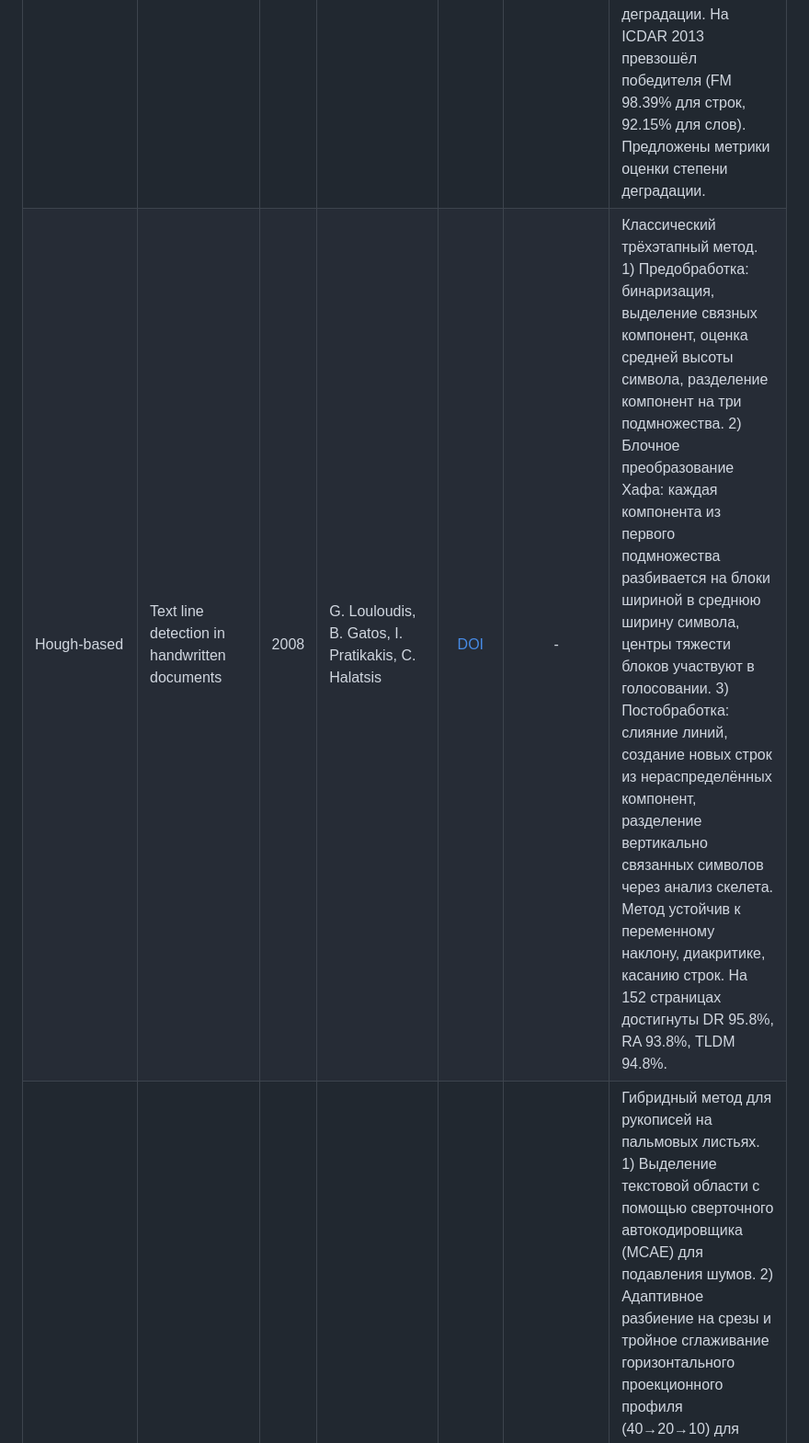
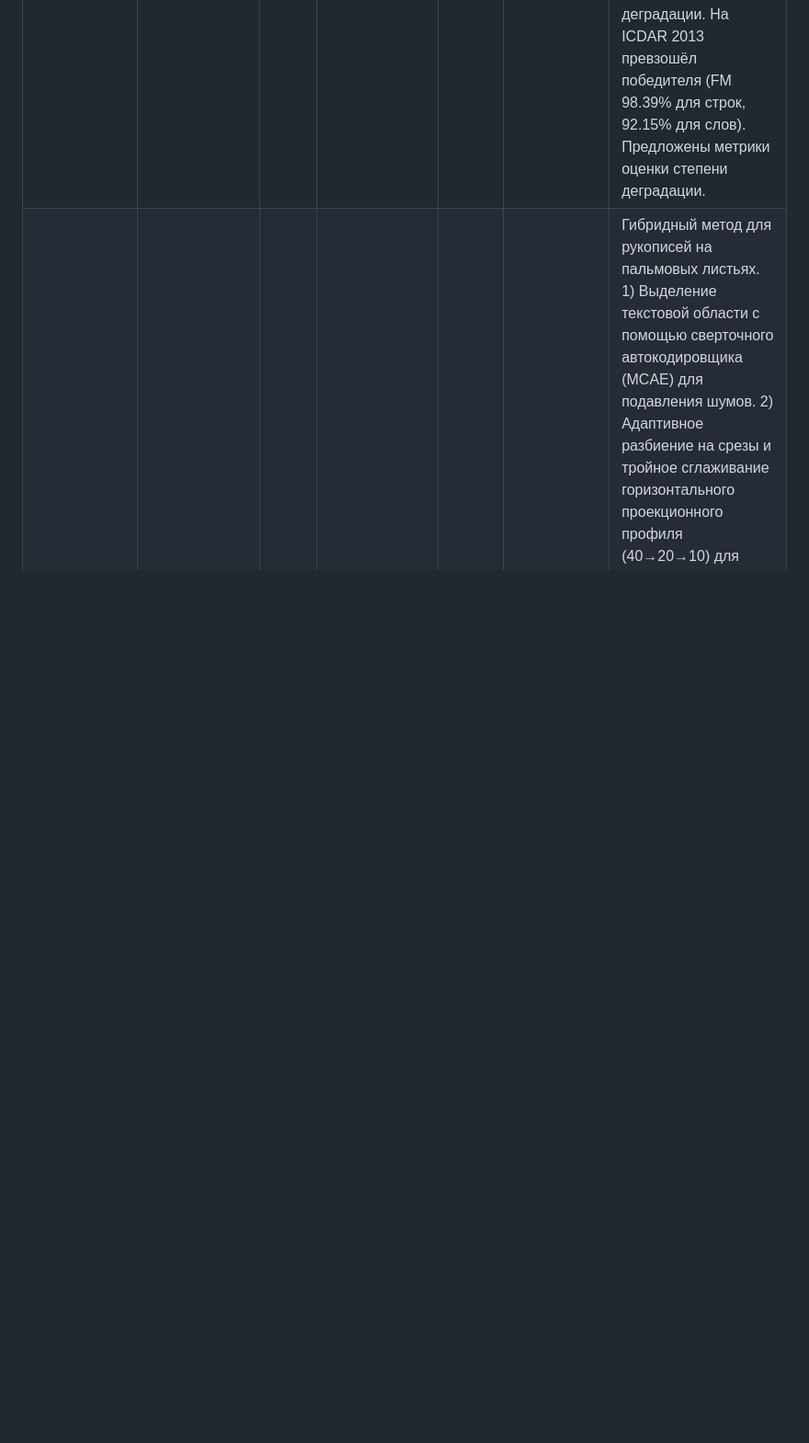
Before and after one commit to intsystems/2026-Project-190, a Markdown page: LINKREVIEW.md, the part around one of its changes. Shown at 92% size. GitHub-like rendering; blank space fills up the shorter version.

```diff
--- a/LINKREVIEW.md
+++ b/LINKREVIEW.md
@@ -27,6 +27,5 @@
 | - | Angle Minimization and Graph Analysis for Text Line Segmentation in Handwritten Documents | 2018 | Setitra Insaf, Meziane Abdelkrim | [DOI](https://sci-hub.su/meta/10.1109/icfhr-2018.2018.00085) | - | Подход к анализу и детектированию строк в рукописных документах, основанный на минимизации угла и анализе графов для выделения строк текста. Очень хорошая статья, полно сравнений с другими методами. Алгоритм даёт не лучший результат в целом, но в случаях, когда связные компоненты (слова или части слов в рукописи) достаточно разделены и когда графемы не перекрываются - результат 100%. |
 | Seam Carving-based | Seam carving, horizontal projection profile and contour tracing for line and word segmentation of language independent handwritten documents | 2023 | Mamatarani Das, Mrutyunjaya Panda | [DOI](https://doi.org/10.1016/j.rineng.2023.101110) | - | Двухэтапный метод: для строк – комбинация горизонтального проекционного профиля (HPP) для грубой локализации и «вырезания швов» (seam carving) для точного разделения с модифицированной энергетической матрицей, чтобы избежать пересечения текста. Для слов – трассировка контуров для построения энергетической карты и вертикальное seam carving. Метод не требует коррекции наклона. Протестирован на английском (IAM) и бенгальском (Bangla Writing) языках. Точность: строки – 96.18% (IAM) и 88.39% (Bangla), слова – 97.11% (IAM) и 95.65% (Bangla). |
 | Unsupervised Gap-based | An Unsupervised and Robust Line and Word Segmentation Method for Handwritten and Degraded Printed Document | 2021 | Jayati Mukherjee, Swapan K. Parui, Utpal Roy | [DOI](https://doi.org/10.1145/3474118) | - | Статистический метод без обучения, рассматривающий сегментацию как бинарную классификацию вертикальных (для строк) и горизонтальных (для слов) фоновых промежутков. По гистограмме распределения длин промежутков вычисляются пороги (методом «долины» или максимизации межклассовой дисперсии). Для строк дополнительно строится граф путей с выбором оптимального. Метод не требует коррекции наклона, устойчив к деградации. На ICDAR 2013 превзошёл победителя (FM 98.39% для строк, 92.15% для слов). Предложены метрики оценки степени деградации. |
-| Hough-based | Text line detection in handwritten documents | 2008 | G. Louloudis, B. Gatos, I. Pratikakis, C. Halatsis | [DOI](https://doi.org/10.1016/j.patcog.2008.05.011) | - | Классический трёхэтапный метод. 1) Предобработка: бинаризация, выделение связных компонент, оценка средней высоты символа, разделение компонент на три подмножества. 2) Блочное преобразование Хафа: каждая компонента из первого подмножества разбивается на блоки шириной в среднюю ширину символа, центры тяжести блоков участвуют в голосовании. 3) Постобработка: слияние линий, создание новых строк из нераспределённых компонент, разделение вертикально связанных символов через анализ скелета. Метод устойчив к переменному наклону, диакритике, касанию строк. На 152 страницах достигнуты DR 95.8%, RA 93.8%, TLDM 94.8%. |
 | Seam Carving-based | Text line extraction strategy for palm leaf manuscripts | 2023 | Erick Paulus, Jean-Christophe Burie, Fons J. Verbeek | [DOI](https://doi.org/10.1016/j.patrec.2023.08.007) | [GitHub](https://github.com/erickpaulus/text-line-segmentation) | Гибридный метод для рукописей на пальмовых листьях. 1) Выделение текстовой области с помощью сверточного автокодировщика (MCAE) для подавления шумов. 2) Адаптивное разбиение на срезы и тройное сглаживание горизонтального проекционного профиля (40→20→10) для устойчивого выделения срединных линий строк. 3) Пять эвристических шагов постобработки для соединения разорванных линий и удаления артефактов. 4) Сегментация границ строк через поиск пути минимальной стоимости на энергетической карте исходного изображения. На трёх скриптах (сунданский, балийский, кхмерский) достигнута F-measure 100%, 97.6% и 97.6% соответственно, что превосходит предыдущие подходы. |
 | Hybrid (YOLO + A*) | YOLO Assisted A* Algorithm for Robust Line Segmentation of Degraded Document Images | 2024 | Ahana Kundu, Ujjwal Bhattacharya | [DOI](https://doi.org/10.1007/978-3-031-70546-5_24) | - | Гибридный метод для сильно деградированных документов (бенгали, английский). YOLOv5x (дообучен на BN-HTRd) детектирует ограничивающие рамки строк; координаты левого верхнего угла рамок служат стартовыми точками для модифицированного A* поиска разделителей. Модификации A*: добавлены штрафы за потерю линейности и пересечение текста, эвристика обхода препятствий с учётом выносных элементов бенгальского письма, гибкая область цели для компенсации шума на краях. Постобработка удаляет наложения строк. Метод превосходит существующие на наборах ISIDDI, ISIDDI2, BN-HTRD, Monk, DIBCO 2017. На сильно деградированном ISIDDI2 достигнут F1 = 0.90. |
```
Also changed, not shown: other parts of LINKREVIEW.md (+0 -1 lines).
